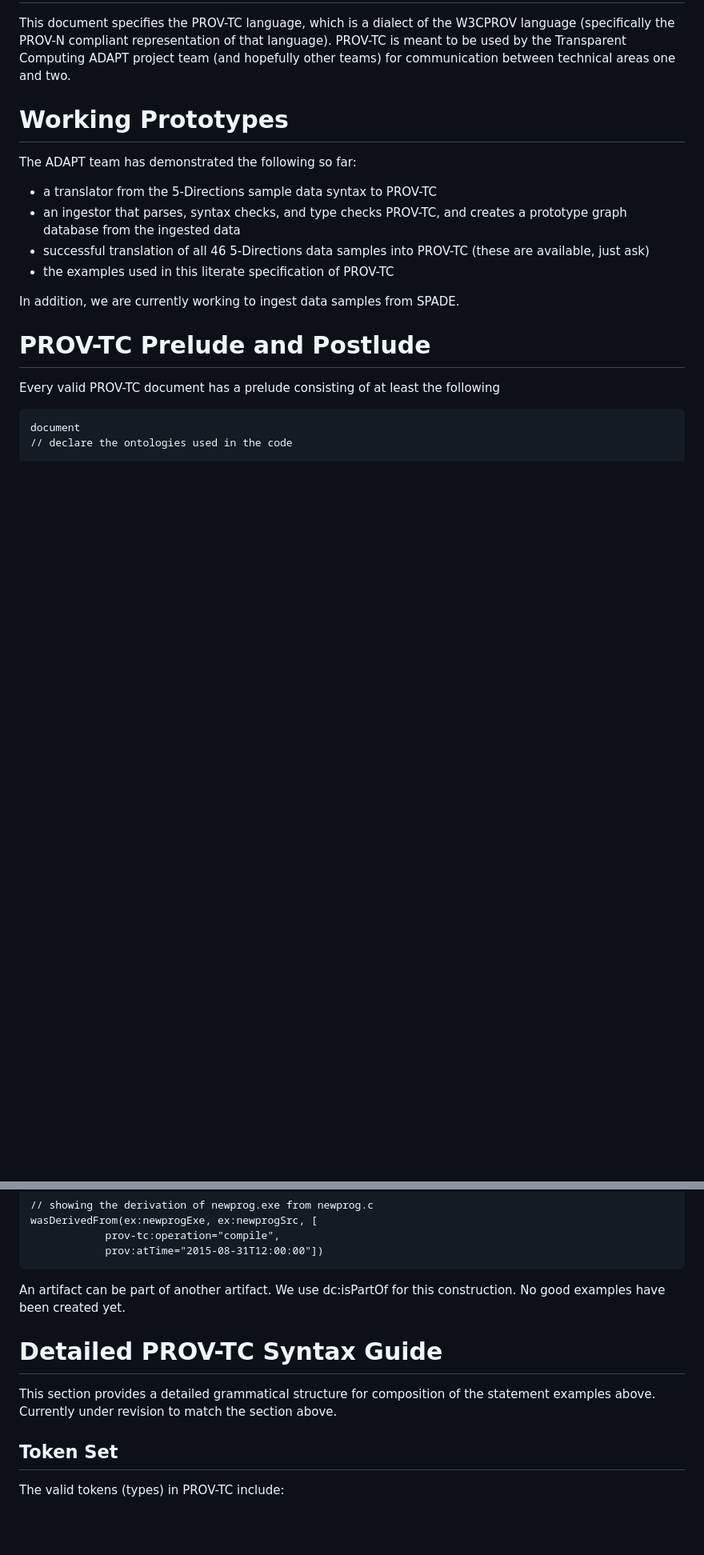
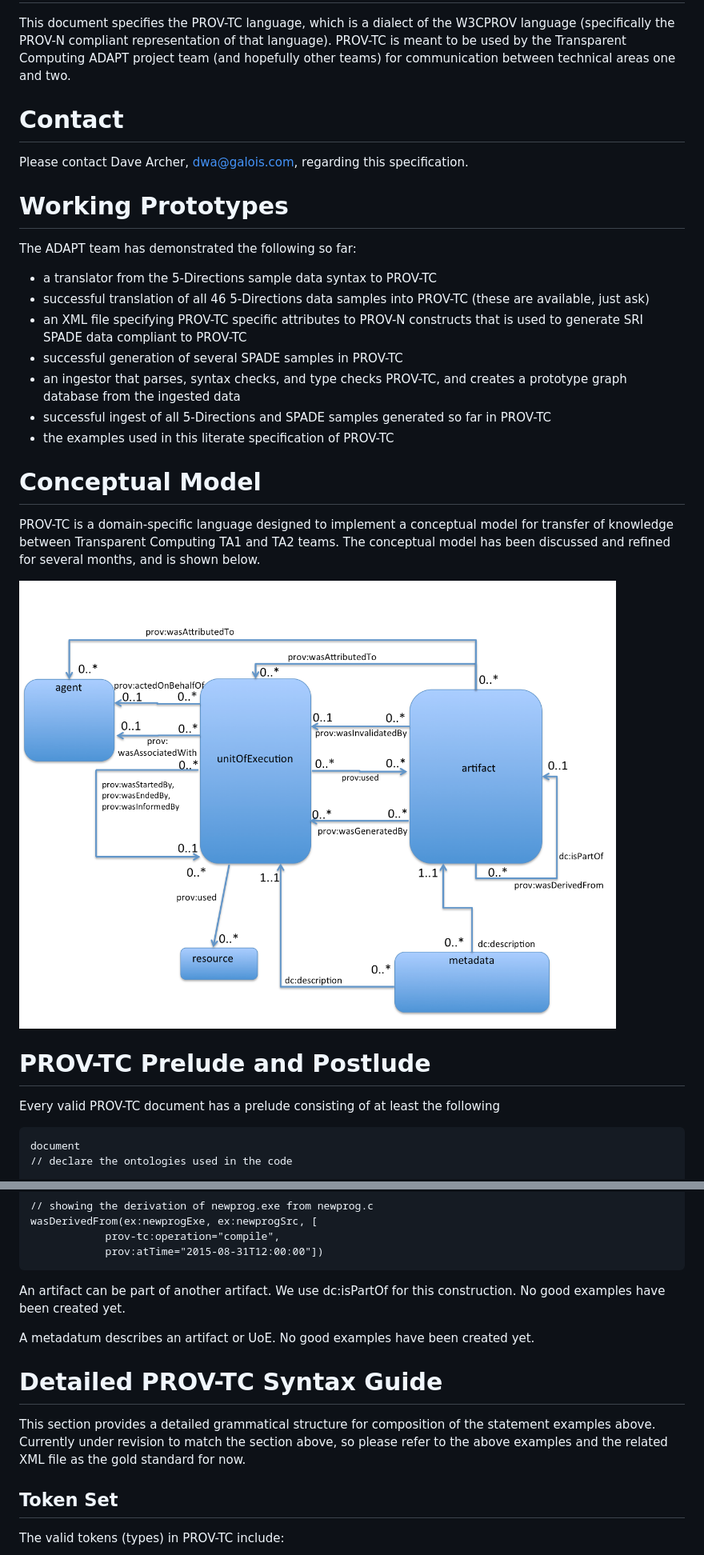
Before and after one commit to GaloisInc/adapt, a Markdown page: Ingest/Language.md, 2 parts joined by grey strips. Shown at 80% size. Rendered like a GitHub page; pictures changed too: Ingest/languagediagram.png (added); blank space fills up the shorter version.

Commit message:
Updates to language spec

```diff
--- a/Ingest/Language.md
+++ b/Ingest/Language.md
@@ -1,18 +1,28 @@
 Purpose
 =======
 This document specifies the PROV-TC language, which is a dialect of the W3CPROV language (specifically the PROV-N compliant representation of that language). PROV-TC is meant to be used by the Transparent Computing ADAPT project team (and hopefully other teams) for communication between technical areas one and two.
+
+Contact
+========
+Please contact Dave Archer, <dwa@galois.com>, regarding this specification.
 
 Working Prototypes
 ========
 The ADAPT team has demonstrated the following so far:
 
 * a translator from the 5-Directions sample data syntax to PROV-TC
+* successful translation of all 46 5-Directions data samples into PROV-TC (these are available, just ask)
+* an XML file specifying PROV-TC specific attributes to PROV-N constructs that is used to generate SRI SPADE data compliant to PROV-TC
+* successful generation of several SPADE samples in PROV-TC
 * an ingestor that parses, syntax checks, and type checks PROV-TC, and creates a prototype graph database from the ingested data
-* successful translation of all 46 5-Directions data samples into PROV-TC (these are available, just ask)
+* successful ingest of all 5-Directions and SPADE samples generated so far in PROV-TC
 * the examples used in this literate specification of PROV-TC
 
-In addition, we are currently working to ingest data samples from SPADE.
+Conceptual Model
+=======
+PROV-TC is a domain-specific language designed to implement a conceptual model for transfer of knowledge between Transparent Computing TA1 and TA2 teams. The conceptual model has been discussed and refined for several months, and is shown below.
 
+<img src="./languagediagram.png" alt="Conceptual Model Figure" style="width: 600px;"/>
 
 PROV-TC Prelude and Postlude
 =========
@@ -209,9 +221,11 @@ wasDerivedFrom(ex:newprogExe, ex:newprogSrc, [
 
 An artifact can be part of another artifact. We use dc:isPartOf for this construction. No good examples have been created yet.
 
+A metadatum describes an artifact or UoE. No good examples have been created yet.
+
 Detailed PROV-TC Syntax Guide
 ==============
-This section provides a detailed grammatical structure for composition of the statement examples above. Currently under revision to match the section above.
+This section provides a detailed grammatical structure for composition of the statement examples above. Currently under revision to match the section above, so please refer to the above examples and the related XML file as the gold standard for now.
 
 Token Set
 -----------
```
Also changed, not shown: other parts of Ingest/Language.md (+4 -2 lines), 3 other files.
